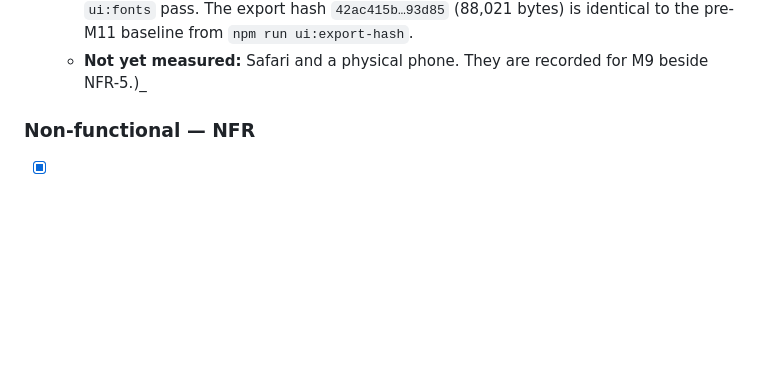
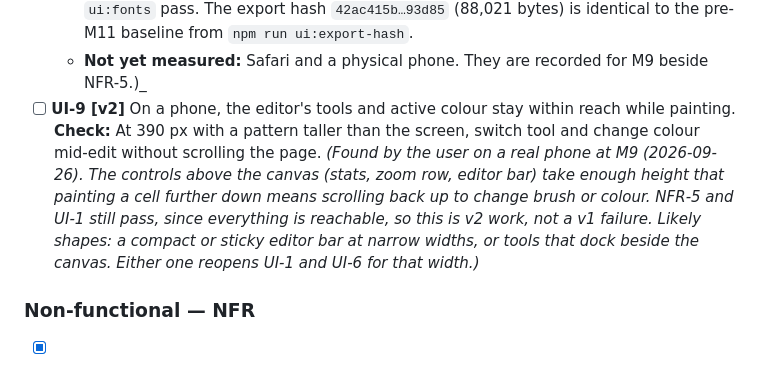
Before and after one commit to A3NC/perler-pattern-maker, a Markdown page: specs.md, the part around the change. Rendered like a GitHub page; blank space fills up the shorter version.

Commit message:
Record UI-9 [v2]: phone editor controls out of reach while painting
Co-Authored-By: Claude Opus 5.5 (1M context) <noreply@anthropic.com>

```diff
--- a/specs.md
+++ b/specs.md
@@ -629,6 +629,15 @@ stated as checkable facts so that it can be a [v1] box.
     `ui:fonts` pass. The export hash `42ac415b…93d85` (88,021 bytes) is identical to the pre-M11
     baseline from `npm run ui:export-hash`.
   - **Not yet measured:** Safari and a physical phone. They are recorded for M9 beside NFR-5.)_
+- [ ] **UI-9 [v2]** On a phone, the editor's tools and active colour stay within reach while
+  painting.
+  **Check:** At 390 px with a pattern taller than the screen, switch tool and change colour
+  mid-edit without scrolling the page.
+  _(Found by the user on a real phone at M9 (2026-09-26). The controls above the canvas (stats,
+  zoom row, editor bar) take enough height that painting a cell further down means scrolling back
+  up to change brush or colour. NFR-5 and UI-1 still pass, since everything is reachable, so this
+  is v2 work, not a v1 failure. Likely shapes: a compact or sticky editor bar at narrow widths,
+  or tools that dock beside the canvas. Either one reopens UI-1 and UI-6 for that width.)_
 
 ### Non-functional — NFR
 
```
